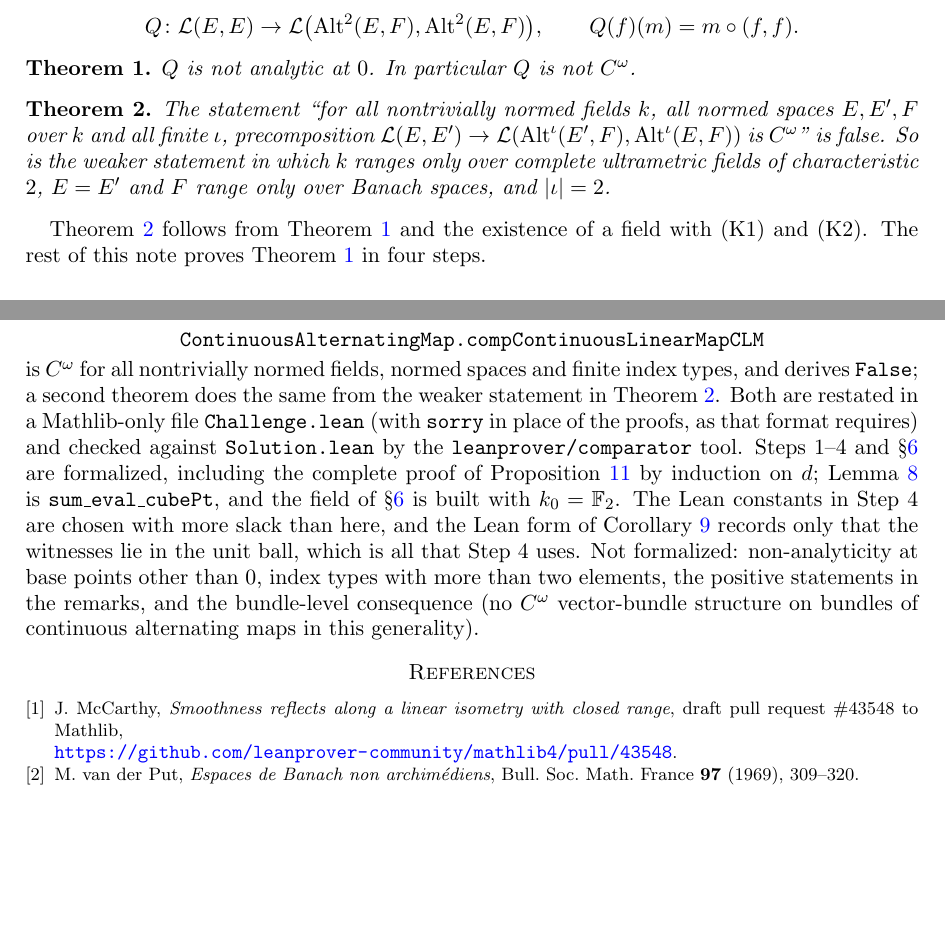
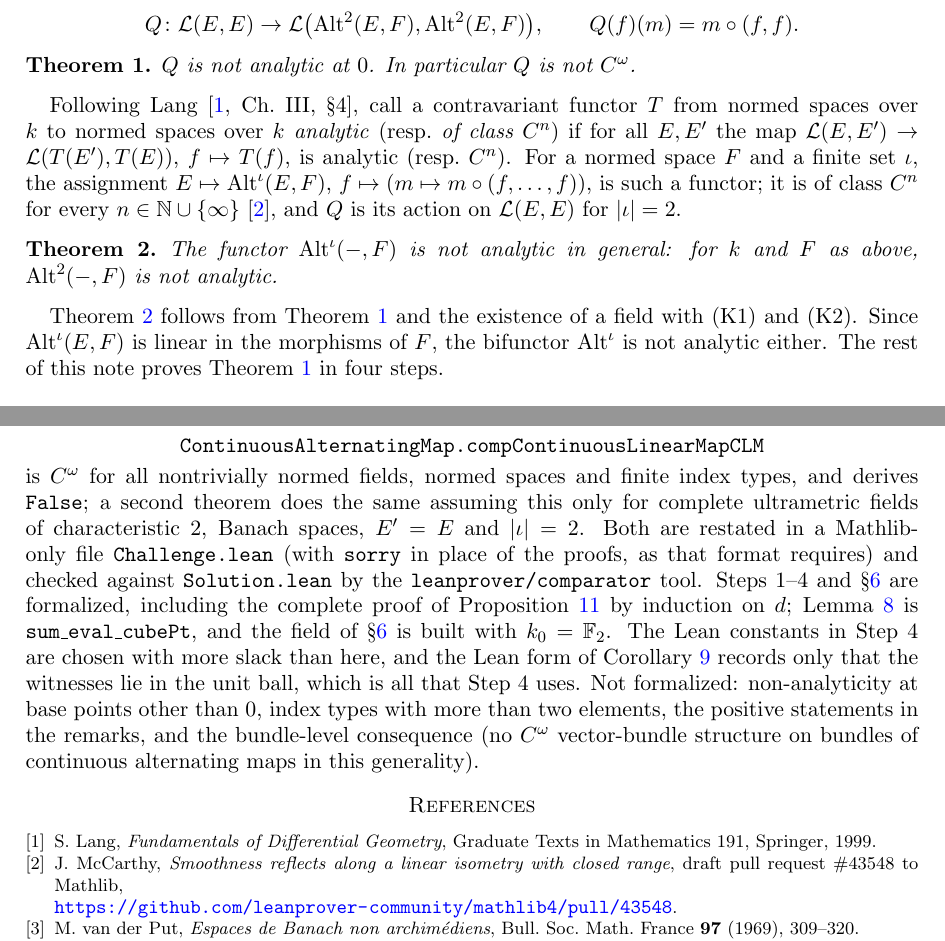
Before and after one commit to Deicyde/alternating-analytic-counterexample, a LaTeX problem sheet (paper/counterexample.tex): two parts of pages 2 and 7 of 7, joined at a grey line, cut so that both start at the same text, the shorter picture padded with empty space. Compiled offline with pdfLaTeX.

Commit message:
paper: restate Theorem 2 in functor language (analytic functors after Lang)

```diff
--- a/paper/counterexample.tex
+++ b/paper/counterexample.tex
@@ -81,14 +81,18 @@ Q\colon \cL(E,E)\to\cL\bigl(\Alt^2(E,F),\Alt^2(E,F)\bigr),\qquad Q(f)(m)=m\circ(
 $Q$ is not analytic at $0$. In particular $Q$ is not $C^\omega$.
 \end{theorem}
 
+Following Lang~\cite[Ch.~III, \S4]{La}, call a contravariant functor $T$ from normed spaces over $\kk$ to normed spaces
+over $\kk$ \emph{analytic} (resp.\ \emph{of class $C^n$}) if for all $E,E'$ the map
+$\cL(E,E')\to\cL(T(E'),T(E))$, $f\mapsto T(f)$, is analytic (resp.\ $C^n$). For a normed space $F$ and a finite set $\iota$,
+the assignment $E\mapsto\Alt^\iota(E,F)$, $f\mapsto(m\mapsto m\circ(f,\dots,f))$, is such a functor; it is of class $C^n$ for every
+$n\in\N\cup\{\infty\}$~\cite{PR}, and $Q$ is its action on $\cL(E,E)$ for $\abs\iota=2$.
+
 \begin{theorem}\label{thm:false}
-The statement ``for all nontrivially normed fields $\kk$, all normed spaces $E,E',F$ over $\kk$ and all finite $\iota$,
-precomposition $\cL(E,E')\to\cL(\Alt^\iota(E',F),\Alt^\iota(E,F))$ is $C^\omega$'' is false. So is the weaker statement in which
-$\kk$ ranges only over complete ultrametric fields of characteristic $2$, $E=E'$ and $F$ range only over Banach spaces, and
-$\abs\iota=2$.
+The functor $\Alt^\iota(-,F)$ is not analytic in general: for $\kk$ and $F$ as above, $\Alt^2(-,F)$ is not analytic.
 \end{theorem}
 
-Theorem~\ref{thm:false} follows from Theorem~\ref{thm:main} and the existence of a field with (K1) and (K2). The rest of
+Theorem~\ref{thm:false} follows from Theorem~\ref{thm:main} and the existence of a field with (K1) and (K2). Since
+$\Alt^\iota(E,F)$ is linear in the morphisms of $F$, the bifunctor $\Alt^\iota$ is not analytic either. The rest of
 this note proves Theorem~\ref{thm:main} in four steps.
 
 \section{Step 1: analyticity forces a bilinear lift}
@@ -361,7 +365,8 @@ The library \texttt{AltCounter/} contains no \texttt{sorry}, and the only axioms
 (\texttt{propext}, \texttt{Quot.sound} and \texttt{Classical.choice}). Its headline theorem assumes that Mathlib's
 \begin{center}\texttt{ContinuousAlternatingMap.compContinuousLinearMapCLM}\end{center}
 is $C^\omega$ for all nontrivially normed fields, normed spaces and finite index types, and derives \texttt{False}; a second
-theorem does the same from the weaker statement in Theorem~\ref{thm:false}. Both are restated in a Mathlib-only file
+theorem does the same assuming this only for complete ultrametric fields of characteristic $2$, Banach spaces,
+$E'=E$ and $\abs\iota=2$. Both are restated in a Mathlib-only file
 \texttt{Challenge.lean} (with \texttt{sorry} in place of the proofs, as that format requires) and checked against
 \texttt{Solution.lean} by the \texttt{leanprover/comparator} tool. Steps~1--4 and \S\ref{sec:field} are formalized, including the complete proof of Proposition~\ref{prop:tails} by
 induction on $d$; Lemma~\ref{lem:cube} is \texttt{sum\_eval\_cubePt}, and the field of \S\ref{sec:field} is built with
@@ -371,6 +376,7 @@ elements, the positive statements in the remarks, and the bundle-level consequen
 bundles of continuous alternating maps in this generality).
 
 \begin{thebibliography}{9}
+\bibitem{La} S.~Lang, \emph{Fundamentals of Differential Geometry}, Graduate Texts in Mathematics 191, Springer, 1999.
 \bibitem{PR} J.~McCarthy, \emph{Smoothness reflects along a linear isometry with closed range}, draft pull request \#43548
 to Mathlib,\\ {\small\url{https://github.com/leanprover-community/mathlib4/pull/43548}}.
 \bibitem{vdP} M.~van der Put, \emph{Espaces de Banach non archim\'ediens}, Bull.\ Soc.\ Math.\ France \textbf{97} (1969), 309--320.
```
Also changed, not shown: paper/counterexample.pdf.
